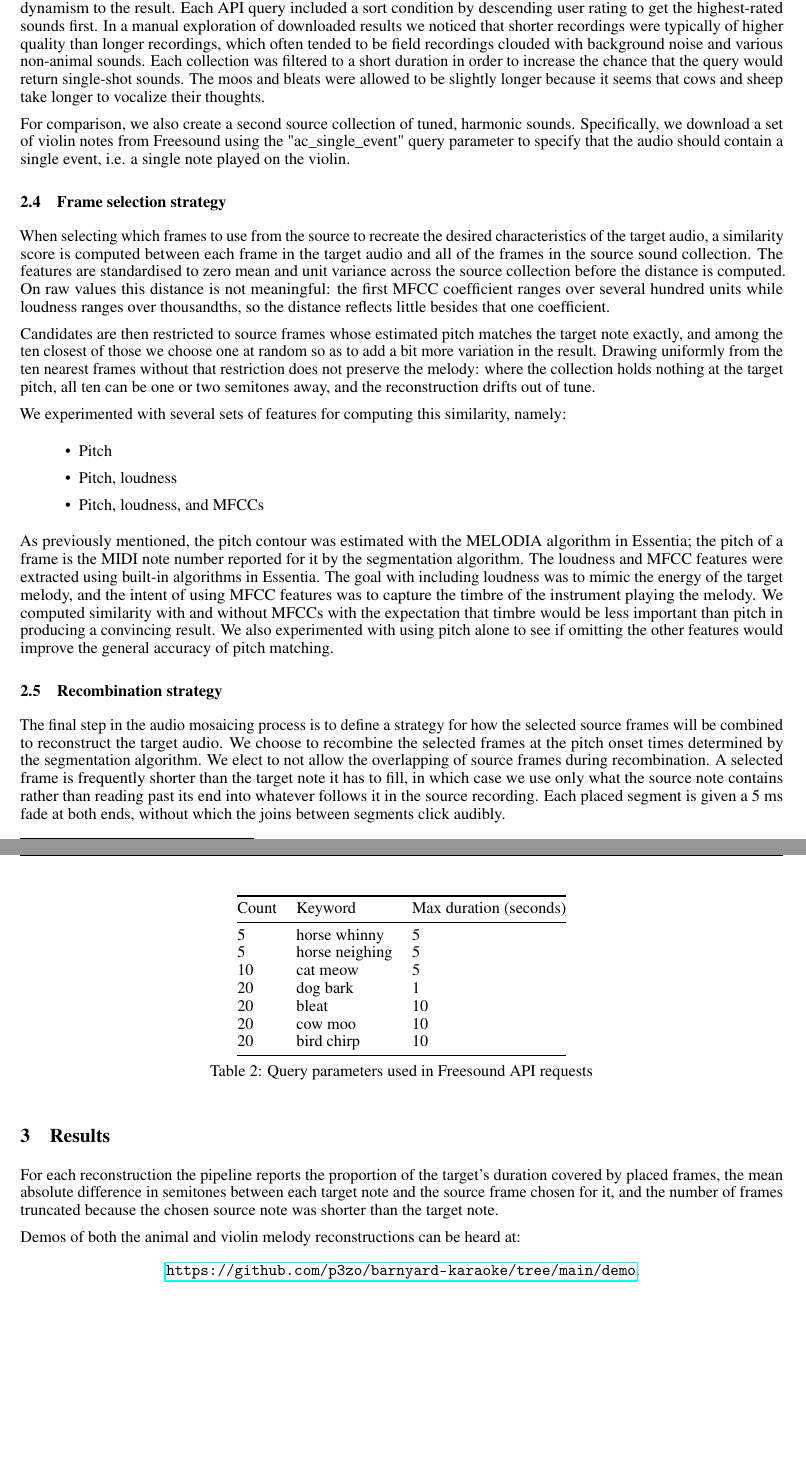
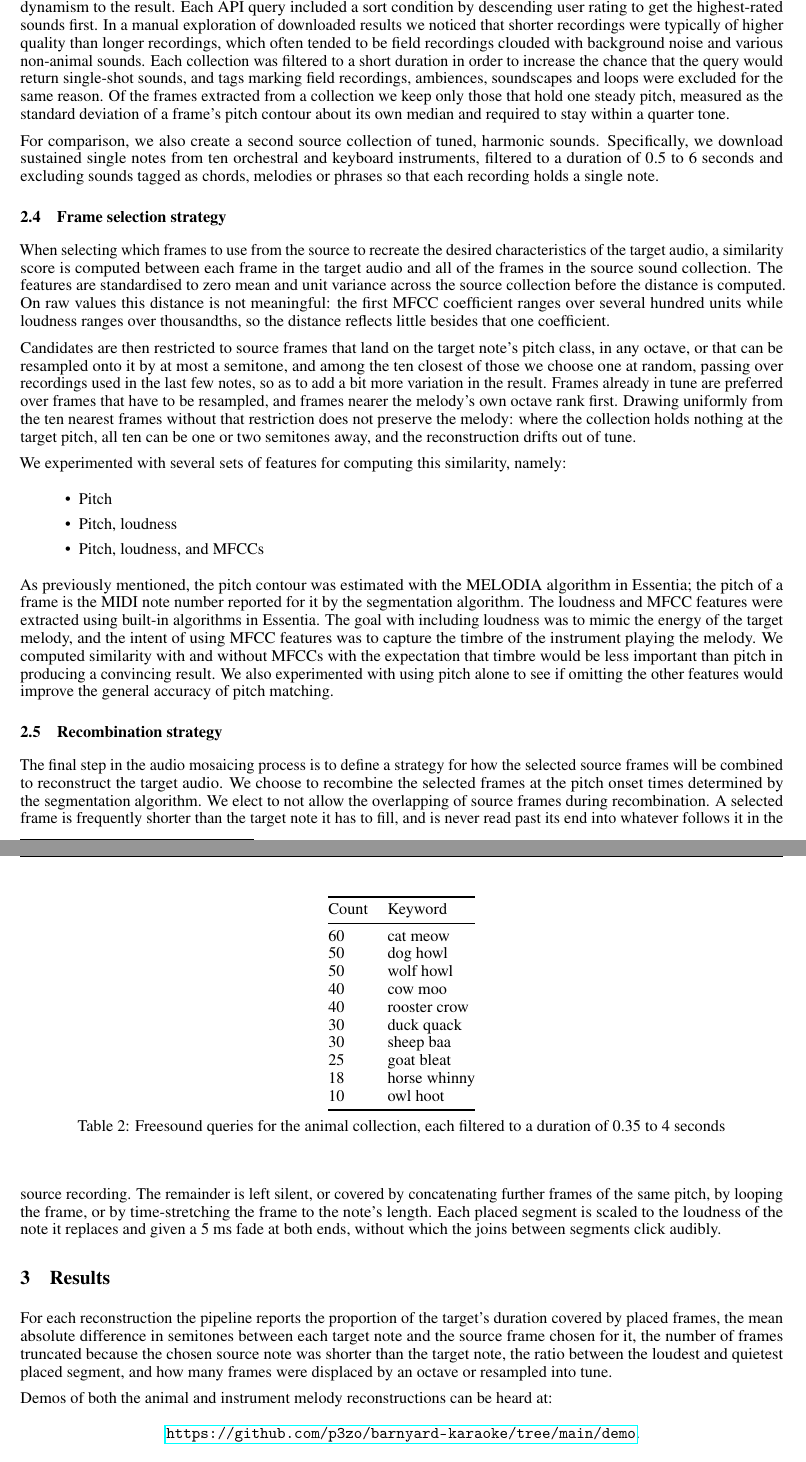
Before and after one commit to p3zo/barnyard-karaoke, a LaTeX document (paper/main.tex): two parts of pages 3 and 4 of 4 before the commit and two parts of pages 3 and 4 of 5 after it, joined at a grey line, cut so that both start at the same text, the shorter picture padded with empty space. Compiled offline with pdfLaTeX.

Commit message:
Update the paper's method details to match the code

```diff
--- a/paper/main.tex
+++ b/paper/main.tex
@@ -143,11 +143,11 @@ We select a set of animals that produce sounds in different registers overlappin
 We also select animals with distinct timbres from one another in hopes of adding a bit of dynamism to the result.
 Each API query included a sort condition by descending user rating to get the highest-rated sounds first.
 In a manual exploration of downloaded results we noticed that shorter recordings were typically of higher quality than longer recordings, which often tended to be field recordings clouded with background noise and various non-animal sounds.
-Each collection was filtered to a short duration in order to increase the chance that the query would return single-shot sounds.
-The moos and bleats were allowed to be slightly longer because it seems that cows and sheep take longer to vocalize their thoughts.
+Each collection was filtered to a short duration in order to increase the chance that the query would return single-shot sounds, and tags marking field recordings, ambiences, soundscapes and loops were excluded for the same reason.
+Of the frames extracted from a collection we keep only those that hold one steady pitch, measured as the standard deviation of a frame's pitch contour about its own median and required to stay within a quarter tone.
 
 For comparison, we also create a second source collection of tuned, harmonic sounds.
-Specifically, we download a set of violin notes from Freesound using the "ac\_single\_event" query parameter to specify that the audio should contain a single event, i.e. a single note played on the violin.
+Specifically, we download sustained single notes from ten orchestral and keyboard instruments, filtered to a duration of 0.5 to 6 seconds and excluding sounds tagged as chords, melodies or phrases so that each recording holds a single note.
 
 
 \subsection{Frame selection strategy}
@@ -156,7 +156,8 @@ When selecting which frames to use from the source to recreate the desired chara
 The features are standardised to zero mean and unit variance across the source collection before the distance is computed.
 On raw values this distance is not meaningful: the first MFCC coefficient ranges over several hundred units while loudness ranges over thousandths, so the distance reflects little besides that one coefficient.
 
-Candidates are then restricted to source frames whose estimated pitch matches the target note exactly, and among the ten closest of those we choose one at random so as to add a bit more variation in the result.
+Candidates are then restricted to source frames that land on the target note's pitch class, in any octave, or that can be resampled onto it by at most a semitone, and among the ten closest of those we choose one at random, passing over recordings used in the last few notes, so as to add a bit more variation in the result.
+Frames already in tune are preferred over frames that have to be resampled, and frames nearer the melody's own octave rank first.
 Drawing uniformly from the ten nearest frames without that restriction does not preserve the melody: where the collection holds nothing at the target pitch, all ten can be one or two semitones away, and the reconstruction drifts out of tune.
 
 We experimented with several sets of features for computing this similarity, namely:
@@ -177,14 +178,15 @@ We also experimented with using pitch alone to see if omitting the other feature
 \subsection{Recombination strategy}
 
 The final step in the audio mosaicing process is to define a strategy for how the selected source frames will be combined to reconstruct the target audio. We choose to recombine the selected frames at the pitch onset times determined by the segmentation algorithm. We elect to not allow the overlapping of source frames during recombination.
-A selected frame is frequently shorter than the target note it has to fill, in which case we use only what the source note contains rather than reading past its end into whatever follows it in the source recording.
-Each placed segment is given a 5 ms fade at both ends, without which the joins between segments click audibly.
+A selected frame is frequently shorter than the target note it has to fill, and is never read past its end into whatever follows it in the source recording.
+The remainder is left silent, or covered by concatenating further frames of the same pitch, by looping the frame, or by time-stretching the frame to the note's length.
+Each placed segment is scaled to the loudness of the note it replaces and given a 5 ms fade at both ends, without which the joins between segments click audibly.
 
 \section{Results}
 
-For each reconstruction the pipeline reports the proportion of the target's duration covered by placed frames, the mean absolute difference in semitones between each target note and the source frame chosen for it, and the number of frames truncated because the chosen source note was shorter than the target note.
+For each reconstruction the pipeline reports the proportion of the target's duration covered by placed frames, the mean absolute difference in semitones between each target note and the source frame chosen for it, the number of frames truncated because the chosen source note was shorter than the target note, the ratio between the loudest and quietest placed segment, and how many frames were displaced by an octave or resampled into tune.
 
-Demos of both the animal and violin melody reconstructions can be heard at:
+Demos of both the animal and instrument melody reconstructions can be heard at:
 	\begin{center}
 		\url{https://github.com/p3zo/barnyard-karaoke/tree/main/demo}.
 	\end{center}
@@ -192,21 +194,24 @@ Demos of both the animal and violin melody reconstructions can be heard at:
 % TABLE: SOUND COLLECTION QUERIES
 \begin{table}
     \begin{center}
-    \begin{tabular}{@{}lll@{}}
+    \begin{tabular}{@{}ll@{}}
         \toprule
-        Count & Keyword & Max duration (seconds) \\
+        Count & Keyword \\
         \midrule
-        5 & horse whinny &  5 \\
-        5 & horse neighing &  5 \\
-        10 & cat meow &  5 \\
-        20 & dog bark &  1 \\
-        20 & bleat &  10 \\
-        20 & cow moo &  10 \\
-        20 & bird chirp &  10 \\
+        60 & cat meow \\
+        50 & dog howl \\
+        50 & wolf howl \\
+        40 & cow moo \\
+        40 & rooster crow \\
+        30 & duck quack \\
+        30 & sheep baa \\
+        25 & goat bleat \\
+        18 & horse whinny \\
+        10 & owl hoot \\
         \bottomrule
     \end{tabular}
     \end{center}
-    \caption{Query parameters used in Freesound API requests}
+    \caption{Freesound queries for the animal collection, each filtered to a duration of 0.35 to 4 seconds}
     \label{tab:source-collection-queries}
 \end{table}
 
```
Also changed, not shown: paper/main.pdf, paper/main.tex (4 more changed lines).
